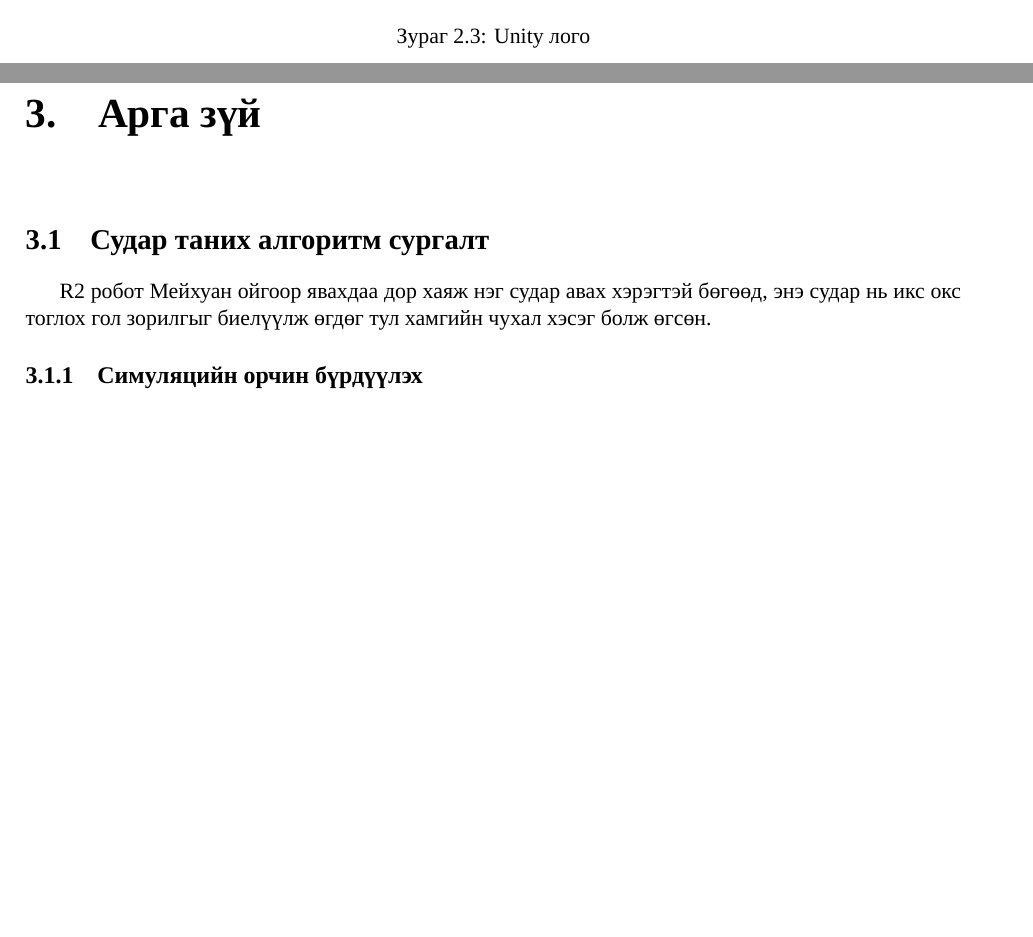
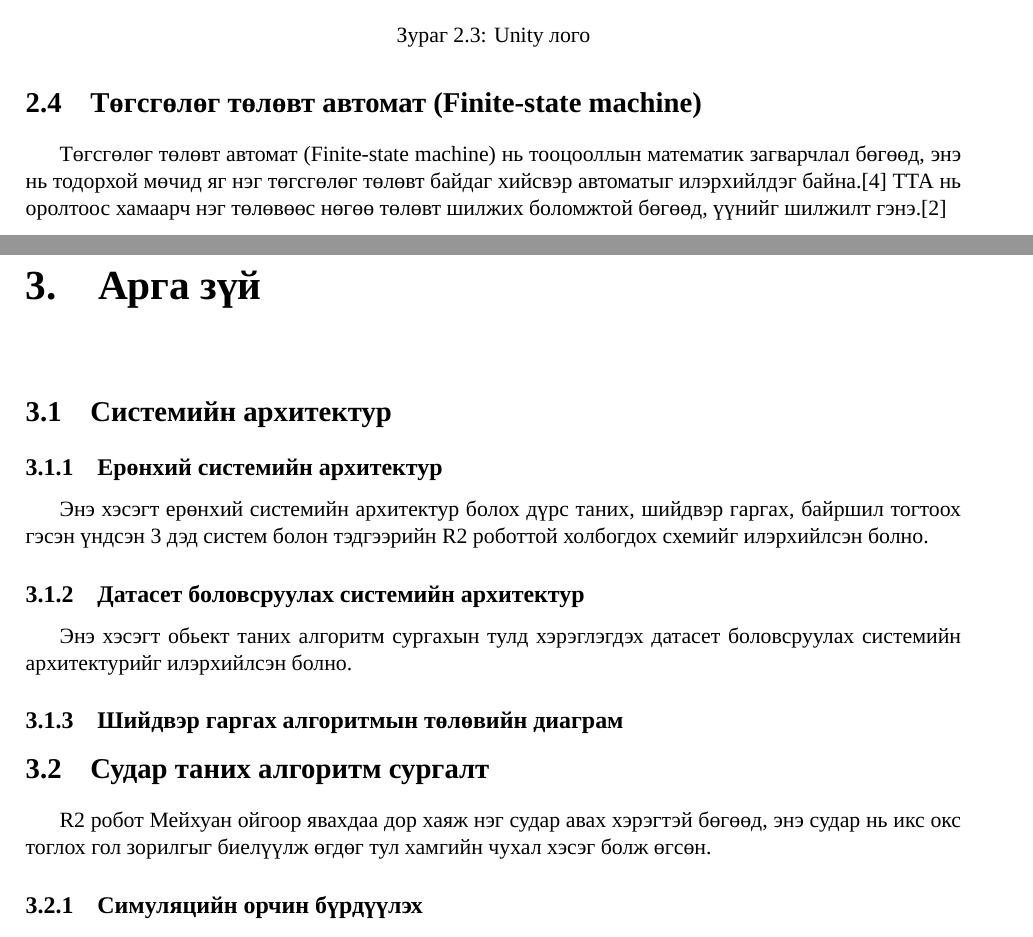
Before and after one commit to molor824/NMCT-Thesis, a LaTeX document (main.tex, which reads chapters/argazui.tex, chapters/onol.tex): two parts of pages 13 and 14 of 17, joined at a grey line, cut so that both start at the same text, the shorter picture padded with empty space. Compiled offline with XeLaTeX; a missing font is replaced by an installed copy or a similar font.

Commit message:
Add FSM section

```diff
--- a/chapters/argazui.tex
+++ b/chapters/argazui.tex
@@ -1,4 +1,16 @@
 \chapter{Арга зүй}
+
+\section{Системийн архитектур}
+
+\subsection{Ерөнхий системийн архитектур}
+
+Энэ хэсэгт ерөнхий системийн архитектур болох дүрс таних, шийдвэр гаргах, байршил тогтоох гэсэн үндсэн 3 дэд систем болон тэдгээрийн R2 роботтой холбогдох схемийг илэрхийлсэн болно.
+
+\subsection{Датасет боловсруулах системийн архитектур}
+
+Энэ хэсэгт обьект таних алгоритм сургахын тулд хэрэглэгдэх датасет боловсруулах системийн архитектурийг илэрхийлсэн болно.
+
+\subsection{Шийдвэр гаргах алгоритмын төлөвийн диаграм}
 
 \section{Судар таних алгоритм сургалт}
 
--- a/chapters/onol.tex
+++ b/chapters/onol.tex
@@ -148,3 +148,9 @@
     \caption{Unity лого}
     \label{fig:unity-logo}
 \end{figure}
+
+\newpage
+
+\section{Төгсгөлөг төлөвт автомат (Finite-state machine)}
+
+Төгсгөлөг төлөвт автомат (Finite-state machine) нь тооцооллын математик загварчлал бөгөөд, энэ нь тодорхой мөчид яг нэг төгсгөлөг төлөвт байдаг хийсвэр автоматыг илэрхийлдэг байна.\cite{fsmDefinition} ТТА нь оролтоос хамаарч нэг төлөвөөс нөгөө төлөвт шилжих боломжтой бөгөөд, үүнийг шилжилт гэнэ.\cite{fsmTransition}
```
Also changed, not shown: chapters/introduction.tex (+1 -1 lines), refs.bib (+17 -0 lines).
